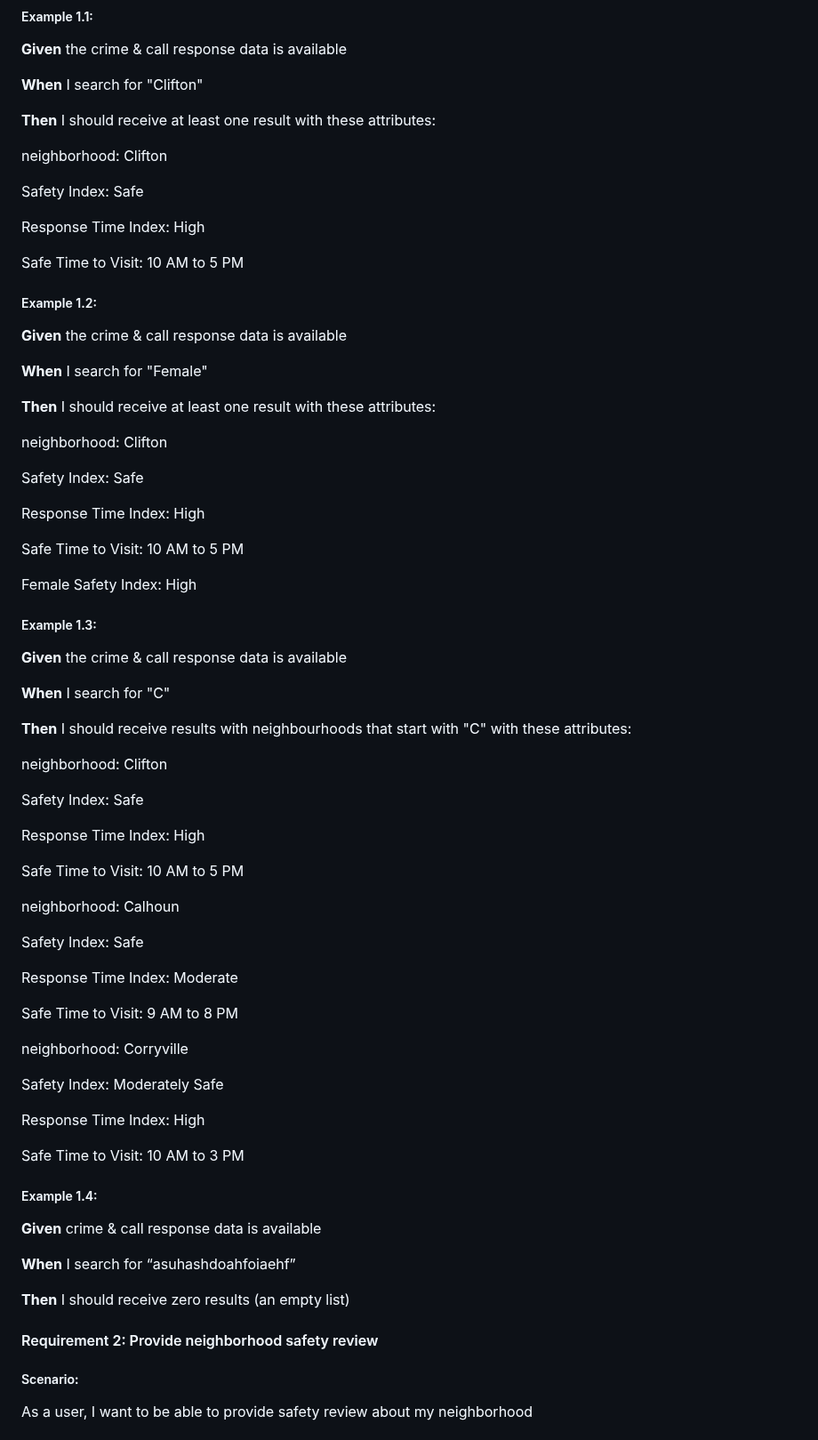
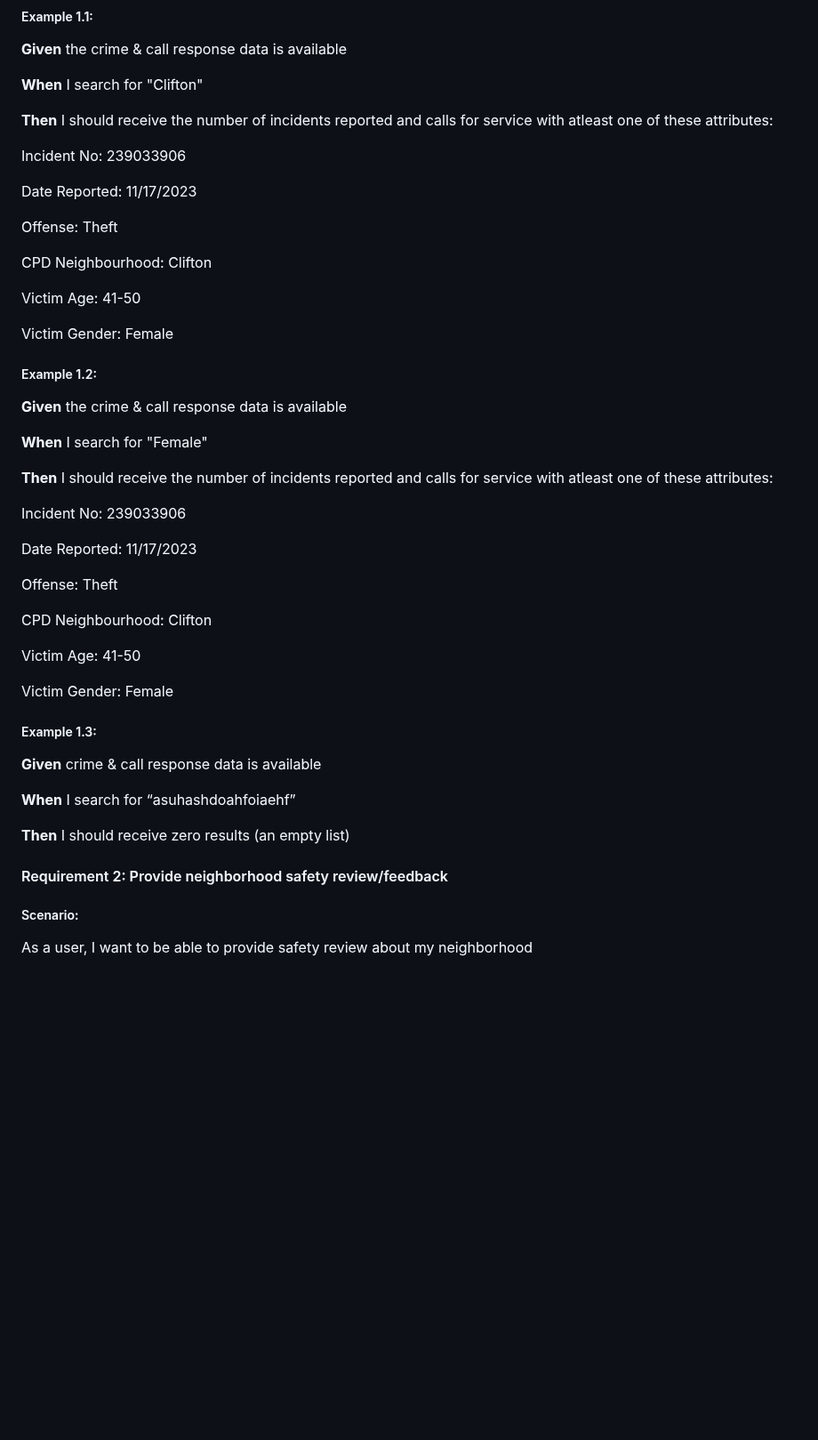
Before and after one commit to adityarajs00/IS7024, a Markdown page: README.md, the part around the change. Shown at 89% size. GitHub-like rendering; blank space fills up the shorter version.

```diff
--- a/README.md
+++ b/README.md
@@ -66,18 +66,24 @@ Neighborhood crime incidents data and police call for service data
 
 **When** I search for "Clifton"
 
-**Then** I should receive at least one result with these attributes:
+**Then** I should receive the number of incidents reported and calls for service with atleast one of these attributes:
 
-neighborhood: Clifton
+Incident No: 239033906
 
 
-Safety Index: Safe
+Date Reported: 11/17/2023
 
 
-Response Time Index: High
+Offense: Theft
 
 
-Safe Time to Visit: 10 AM to 5 PM
+CPD Neighbourhood: Clifton
+
+
+Victim Age: 41-50
+
+
+Victim Gender: Female
 
 
 
@@ -88,77 +94,29 @@ Safe Time to Visit: 10 AM to 5 PM
 
 **When** I search for "Female"
 
-**Then** I should receive at least one result with these attributes:
+**Then** I should receive the number of incidents reported and calls for service with atleast one of these attributes:
 
-neighborhood: Clifton
+Incident No: 239033906
 
 
-Safety Index: Safe
+Date Reported: 11/17/2023
 
 
-Response Time Index: High
+Offense: Theft
 
 
-Safe Time to Visit: 10 AM to 5 PM
+CPD Neighbourhood: Clifton
 
 
-Female Safety Index: High
+Victim Age: 41-50
 
 
-
+Victim Gender: Female
 
 
 
 
 ##### Example 1.3:
-
-**Given** the crime & call response data is available
-
-**When** I search for "C"
-
-**Then** I should receive results with neighbourhoods that start with "C" with these attributes:
-
-neighborhood: Clifton
-
-
-Safety Index: Safe
-
-
-Response Time Index: High
-
-
-Safe Time to Visit: 10 AM to 5 PM
-
-
-
-neighborhood: Calhoun
-
-
-Safety Index: Safe
-
-
-Response Time Index: Moderate
-
-
-Safe Time to Visit: 9 AM to 8 PM
-
-
-
-neighborhood: Corryville
-
-
-Safety Index: Moderately Safe
-
-
-Response Time Index: High
-
-
-Safe Time to Visit: 10 AM to 3 PM
-
-
-
-
-##### Example 1.4:
 
 **Given** crime & call response data is available
 
@@ -168,7 +126,7 @@ Safe Time to Visit: 10 AM to 3 PM
 
 
 
-#### Requirement 2: Provide neighborhood safety review
+#### Requirement 2: Provide neighborhood safety review/feedback
 
 ##### Scenario:
 
```
